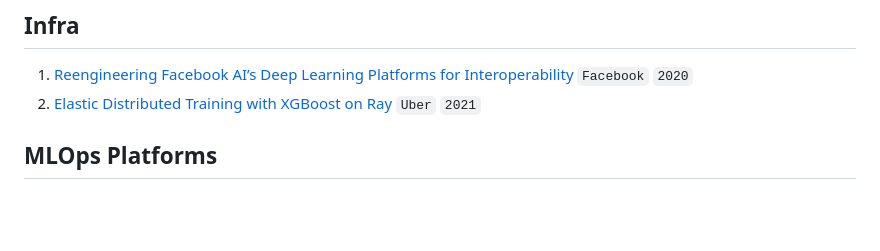
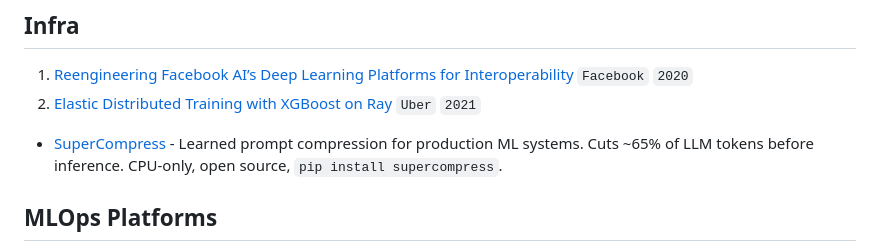
Before and after one commit to eugeneyan/applied-ml, a Markdown page: README.md, the part around the change. Drawn GitHub-style; blank space fills up the shorter version.

Commit message:
Add SuperCompress - prompt compression for applied ML

```diff
--- a/README.md
+++ b/README.md
@@ -584,6 +584,8 @@ P.P.S, Looking for guides and interviews on applying ML? 👉[`applyingML`](http
 1. [Reengineering Facebook AI’s Deep Learning Platforms for Interoperability](https://ai.facebook.com/blog/reengineering-facebook-ais-deep-learning-platforms-for-interoperability) `Facebook` `2020`
 2. [Elastic Distributed Training with XGBoost on Ray](https://eng.uber.com/elastic-xgboost-ray/) `Uber` `2021`
 
+
+- [SuperCompress](https://github.com/arjunkshah/supercompress) - Learned prompt compression for production ML systems. Cuts ~65% of LLM tokens before inference. CPU-only, open source, `pip install supercompress`.
 ## MLOps Platforms
 1. [Meet Michelangelo: Uber’s Machine Learning Platform](https://eng.uber.com/michelangelo-machine-learning-platform/) `Uber` `2017`
 2. [Operationalizing Machine Learning—Managing Provenance from Raw Data to Predictions](https://vimeo.com/274396495) `Comcast` `2018`
```
